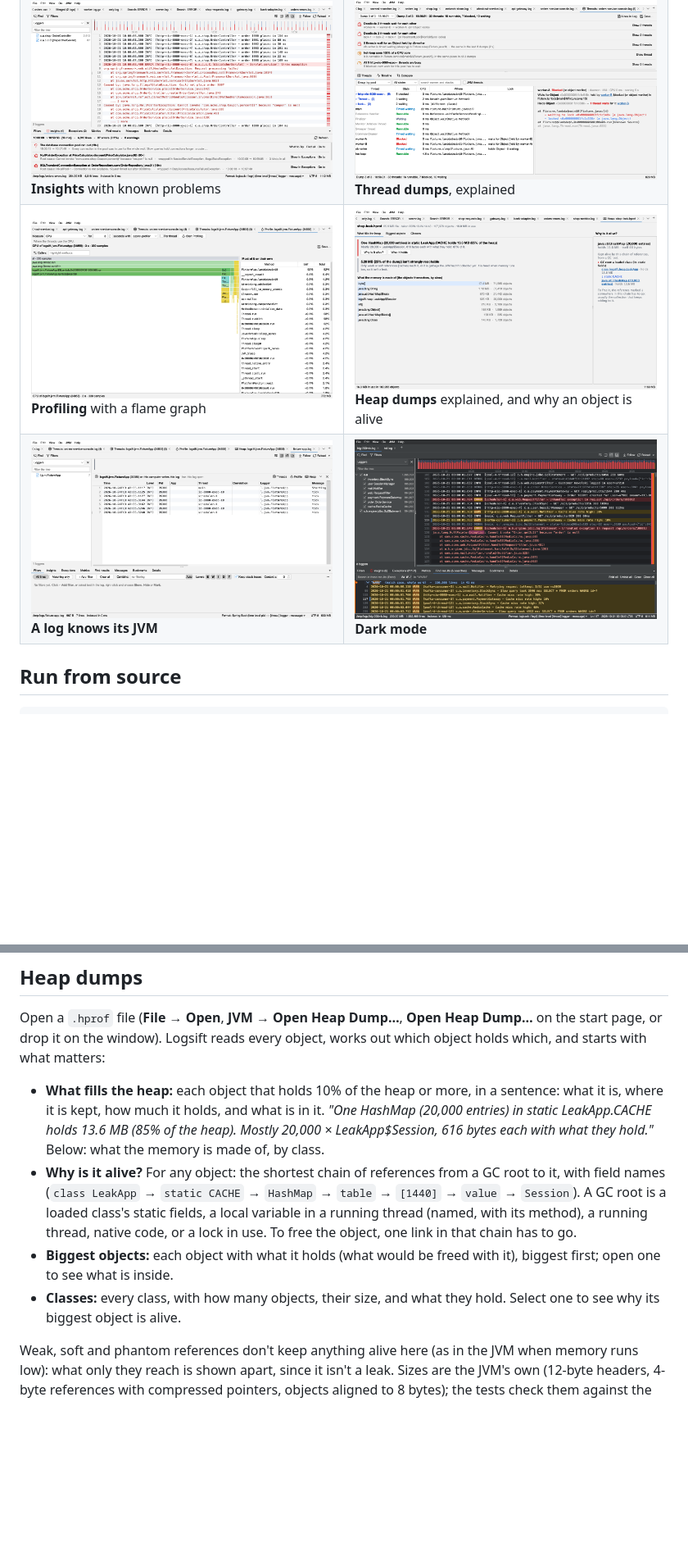
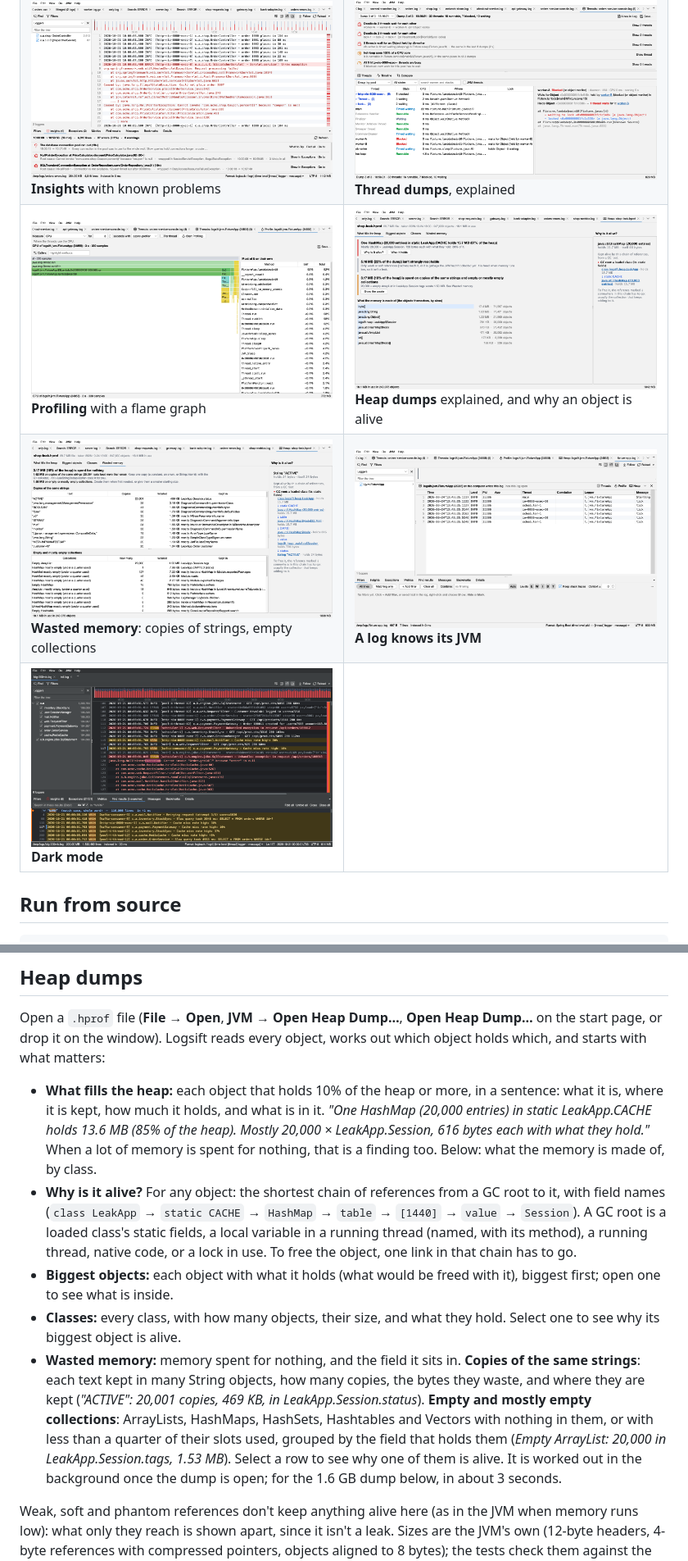
Before and after one commit to bdarwin/logsift, a Markdown page: README.md, 2 parts joined by grey strips. Shown at 82% size. Drawn GitHub-style; pictures changed too: docs/screenshots/heap-dump.png, docs/screenshots/heap-waste.png (added); blank space fills up the shorter version.

```diff
--- a/README.md
+++ b/README.md
@@ -87,7 +87,8 @@ Builds of the latest code are on the [snapshot release](https://github.com/bdarw
 | ![Exceptions grouped by root cause with the stack and links to the source](docs/screenshots/exceptions.png) **Exceptions** by root cause | ![Order times charted over time, with a spike](docs/screenshots/metrics.png) **Metrics** from the messages |
 | ![Insights with a known problem and what to try](docs/screenshots/insights.png) **Insights** with known problems | ![Thread dumps explained: deadlocks, a lock queue, a busy thread, and a thread's stack with the threads waiting for its lock](docs/screenshots/threads.png) **Thread dumps**, explained |
 | ![A flame graph of a JVM's CPU use, with the methods that use the most](docs/screenshots/flame-graph.png) **Profiling** with a flame graph | ![A heap dump explained: one HashMap in a static field holds 85% of the heap, with the chain of references that keeps it alive](docs/screenshots/heap-dump.png) **Heap dumps** explained, and why an object is alive |
-| ![A log with a bar naming the JVM that writes it, with Threads, Profile and Heap buttons](docs/screenshots/log-jvm.png) **A log knows its JVM** | ![Dark mode](docs/screenshots/dark-mode.png) **Dark mode** |
+| ![Wasted memory in a heap dump: 20,001 copies of the string ACTIVE and 20,000 empty ArrayLists, each with the field that holds them](docs/screenshots/heap-waste.png) **Wasted memory**: copies of strings, empty collections | ![A log with a bar naming the JVM that writes it, with Threads, Profile and Heap buttons](docs/screenshots/log-jvm.png) **A log knows its JVM** |
+| ![Dark mode](docs/screenshots/dark-mode.png) **Dark mode** | |
 
 ## Run from source
 
@@ -332,10 +333,11 @@ Two engines:
 
 Open a `.hprof` file (**File → Open**, **JVM → Open Heap Dump…**, **Open Heap Dump…** on the start page, or drop it on the window). Logsift reads every object, works out which object holds which, and starts with what matters:
 
-- **What fills the heap:** each object that holds 10% of the heap or more, in a sentence: what it is, where it is kept, how much it holds, and what is in it. *"One HashMap (20,000 entries) in static LeakApp.CACHE holds 13.6 MB (85% of the heap). Mostly 20,000 × LeakApp$Session, 616 bytes each with what they hold."* Below: what the memory is made of, by class.
+- **What fills the heap:** each object that holds 10% of the heap or more, in a sentence: what it is, where it is kept, how much it holds, and what is in it. *"One HashMap (20,000 entries) in static LeakApp.CACHE holds 13.6 MB (85% of the heap). Mostly 20,000 × LeakApp.Session, 616 bytes each with what they hold."* When a lot of memory is spent for nothing, that is a finding too. Below: what the memory is made of, by class.
 - **Why is it alive?** For any object: the shortest chain of references from a GC root to it, with field names (`class LeakApp` → `static CACHE` → `HashMap` → `table` → `[1440]` → `value` → `Session`). A GC root is a loaded class's static fields, a local variable in a running thread (named, with its method), a running thread, native code, or a lock in use. To free the object, one link in that chain has to go.
 - **Biggest objects:** each object with what it holds (what would be freed with it), biggest first; open one to see what is inside.
 - **Classes:** every class, with how many objects, their size, and what they hold. Select one to see why its biggest object is alive.
+- **Wasted memory:** memory spent for nothing, and the field it sits in. **Copies of the same strings**: each text kept in many String objects, how many copies, the bytes they waste, and where they are kept (*"ACTIVE": 20,001 copies, 469 KB, in LeakApp.Session.status*). **Empty and mostly empty collections**: ArrayLists, HashMaps, HashSets, Hashtables and Vectors with nothing in them, or with less than a quarter of their slots used, grouped by the field that holds them (*Empty ArrayList: 20,000 in LeakApp.Session.tags, 1.53 MB*). Select a row to see why one of them is alive. It is worked out in the background once the dump is open; for the 1.6 GB dump below, in about 3 seconds.
 
 Weak, soft and phantom references don't keep anything alive here (as in the JVM when memory runs low): what only they reach is shown apart, since it isn't a leak. Sizes are the JVM's own (12-byte headers, 4-byte references with compressed pointers, objects aligned to 8 bytes); the tests check them against the JVM's class histogram.
 
```
Also changed, not shown: other parts of README.md (+2 -1 lines), CHANGELOG.md (+1 -0 lines), docs/screenshots/start-page.png, 10 other files.
